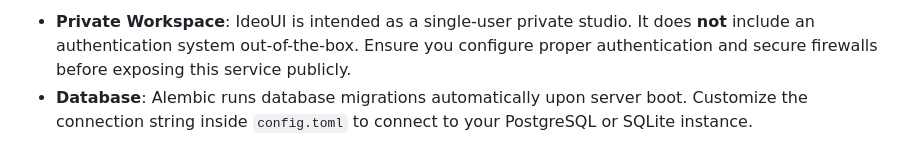
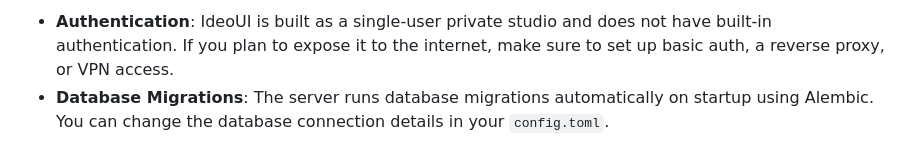
Before and after one commit to jrd-rocks/ideoui, a Markdown page: README.md, the part around one of its changes. GitHub-like rendering.

```diff
--- a/README.md
+++ b/README.md
@@ -144,3 +133,3 @@ uv run python -c "import backend.main; print('backend import ok')"
 
-*   **Private Workspace**: IdeoUI is intended as a single-user private studio. It does **not** include an authentication system out-of-the-box. Ensure you configure proper authentication and secure firewalls before exposing this service publicly.
-*   **Database**: Alembic runs database migrations automatically upon server boot. Customize the connection string inside `config.toml` to connect to your PostgreSQL or SQLite instance.
+*   **Authentication**: IdeoUI is built as a single-user private studio and does not have built-in authentication. If you plan to expose it to the internet, make sure to set up basic auth, a reverse proxy, or VPN access.
+*   **Database Migrations**: The server runs database migrations automatically on startup using Alembic. You can change the database connection details in your `config.toml`.
```
Also changed, not shown: other parts of README.md (+60 -71 lines), ui.png (added), 8 other files.
